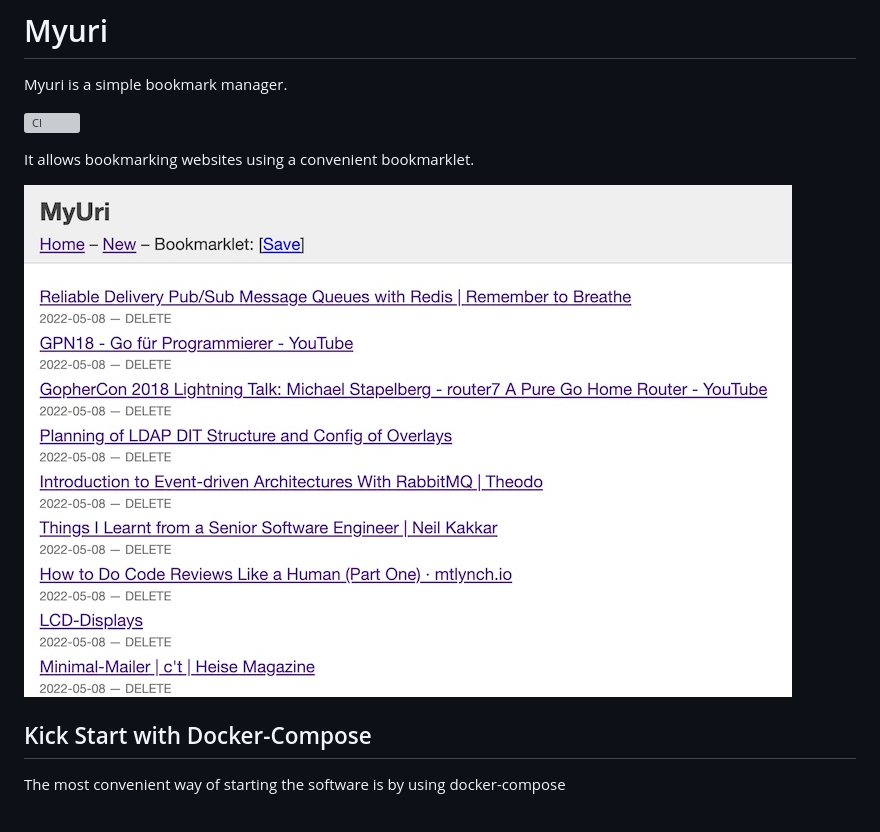
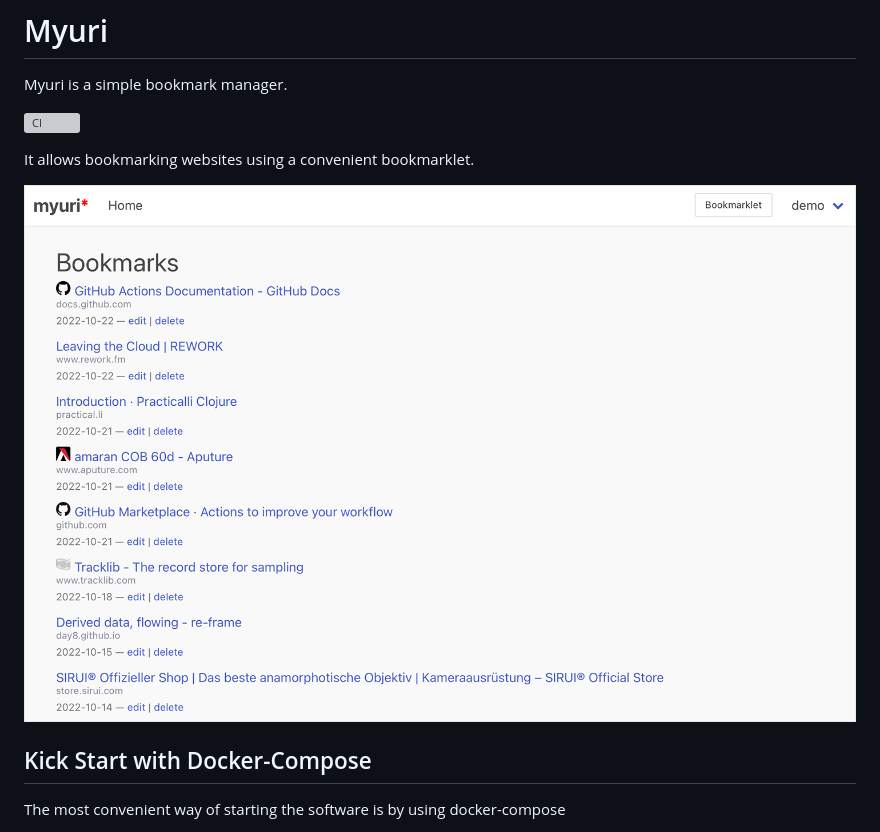
Before and after one commit to synthomat/myuri, a Markdown page: README.md, the part around the change. Drawn GitHub-style; pictures changed too: doc/screenshots/myuri_0.5.png (added); grey boxes are pictures that could not be loaded.

```diff
--- a/README.md
+++ b/README.md
@@ -5,7 +5,7 @@ Myuri is a simple bookmark manager.
 
 It allows bookmarking websites using a convenient bookmarklet.
 
-![Version 0.2](doc/screenshots/myuri_0.2.jpeg)
+![Version 0.5](doc/screenshots/myuri_0.5.png)
 
 ## Kick Start with Docker-Compose
 The most convenient way of starting the software is by using docker-compose
```
Also changed, not shown: CHANGELOG.md (+7 -0 lines), 12 other files.
